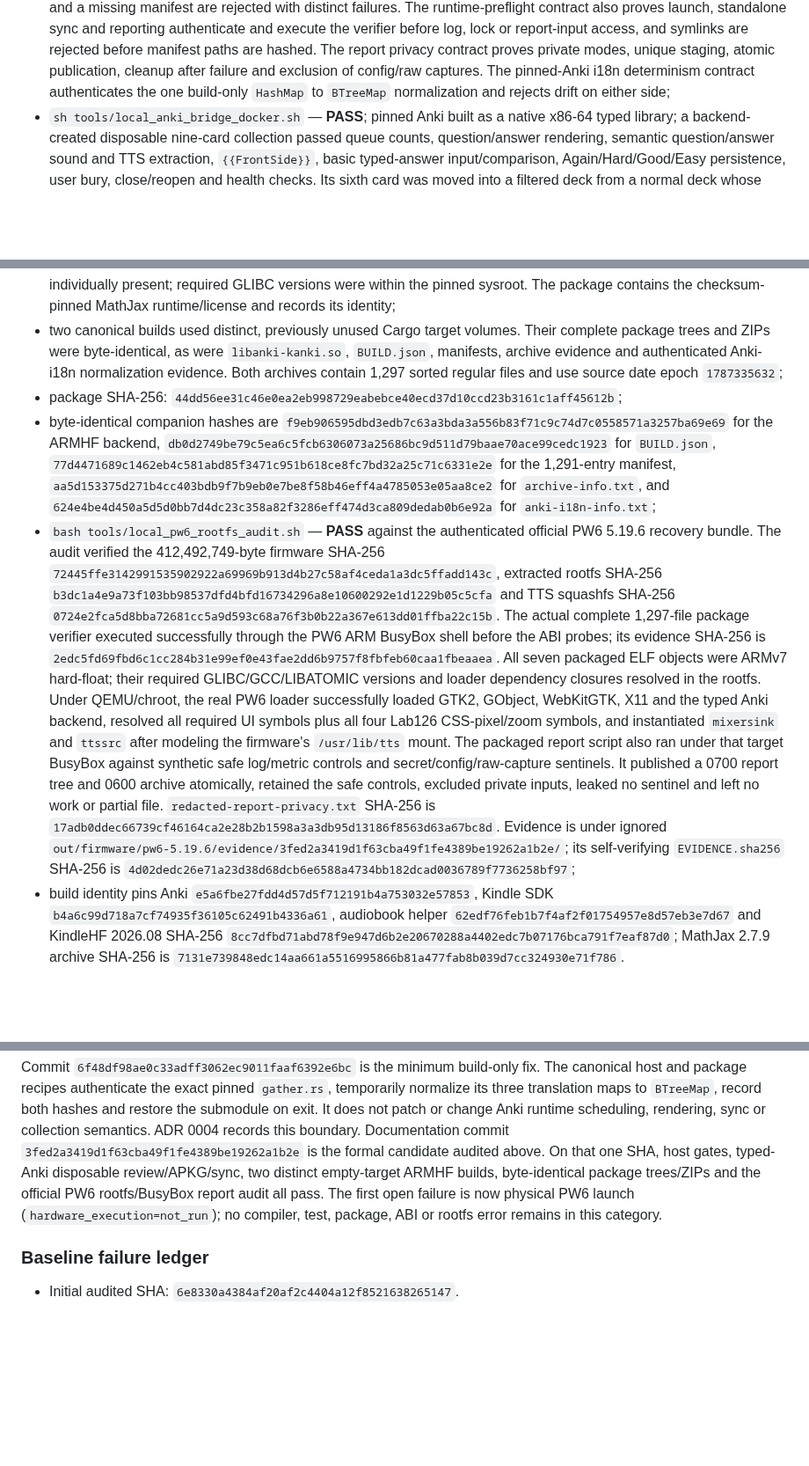
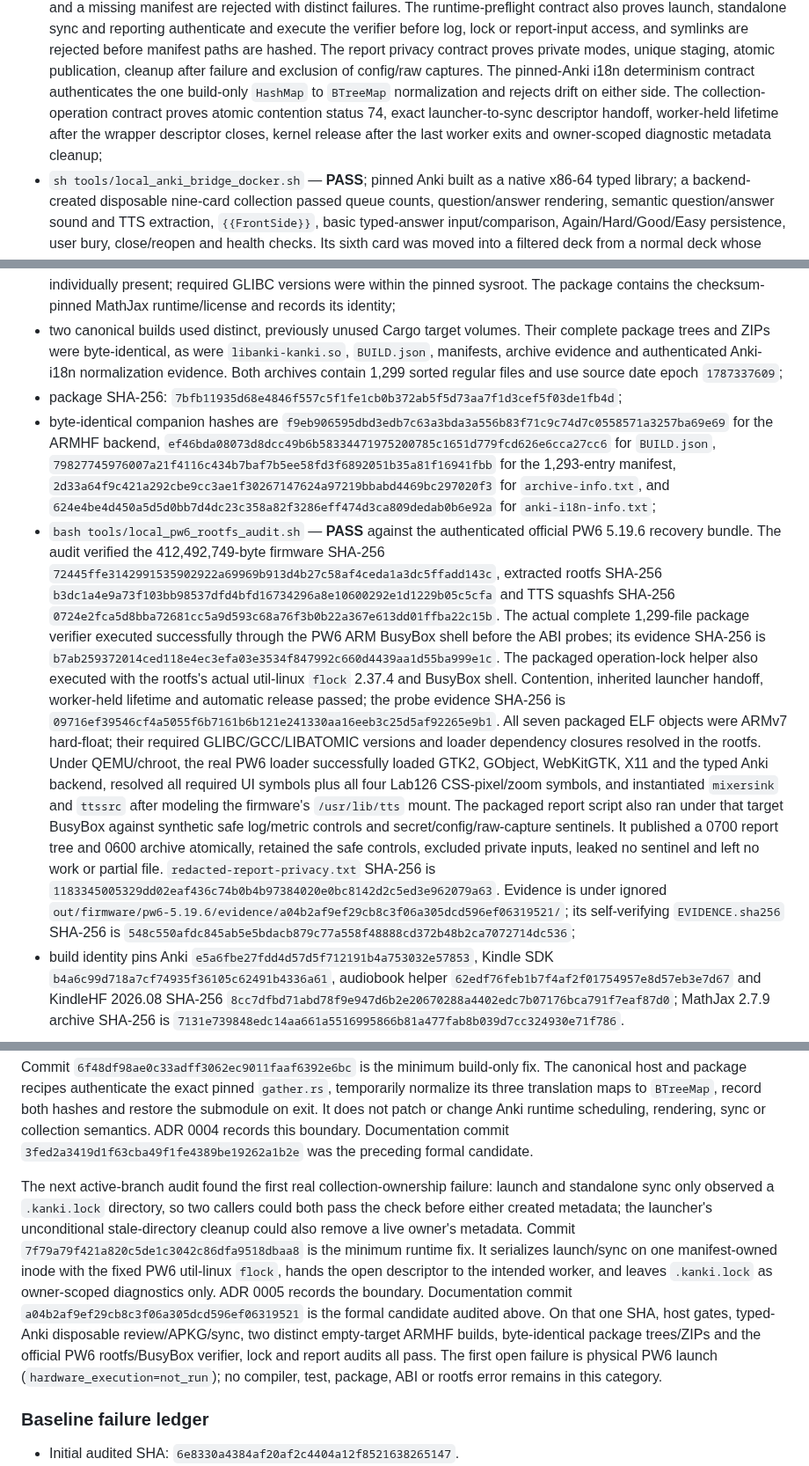
Before and after one commit to melspixel/Kanki, a Markdown page: docs/STATUS.md, 3 parts joined by grey strips. Shown at 88% size. Drawn GitHub-style; blank space fills up the shorter version.

Commit message:
docs: record collection lock candidate evidence

```diff
--- a/docs/STATUS.md
+++ b/docs/STATUS.md
@@ -112,7 +112,10 @@ The current clean local non-hardware candidate is recorded for exact SHA
   private modes, unique staging, atomic publication, cleanup after failure and
   exclusion of config/raw captures. The pinned-Anki i18n determinism contract
   authenticates the one build-only `HashMap` to `BTreeMap` normalization and
-  rejects drift on either side;
+  rejects drift on either side. The collection-operation contract proves
+  atomic contention status 74, exact launcher-to-sync descriptor handoff,
+  worker-held lifetime after the wrapper descriptor closes, kernel release
+  after the last worker exits and owner-scoped diagnostic metadata cleanup;
 - `sh tools/local_anki_bridge_docker.sh` — **PASS**; pinned Anki built as a
   native x86-64 typed library; a backend-created disposable nine-card
   collection passed queue counts, question/answer rendering, semantic
@@ -151,18 +154,18 @@ The current clean local non-hardware candidate is recorded for exact SHA
 - two canonical builds used distinct, previously unused Cargo target volumes.
   Their complete package trees and ZIPs were byte-identical, as were
   `libanki-kanki.so`, `BUILD.json`, manifests, archive evidence and authenticated
-  Anki-i18n normalization evidence. Both archives contain 1,297 sorted regular
-  files and use source date epoch `1787335632`;
+  Anki-i18n normalization evidence. Both archives contain 1,299 sorted regular
+  files and use source date epoch `1787337609`;
 - package SHA-256:
-  `44dd56ee31c46e0ea2eb998729eabebce40ecd37d10ccd23b3161c1aff45612b`;
+  `7bfb11935d68e4846f557c5f1fe1cb0b372ab5f5d73aa7f1d3cef5f03de1fb4d`;
 - byte-identical companion hashes are
   `f9eb906595dbd3edb7c63a3bda3a556b83f71c9c74d7c0558571a3257ba69e69`
   for the ARMHF backend,
-  `db0d2749be79c5ea6c5fcb6306073a25686bc9d511d79baae70ace99cedc1923`
+  `ef46bda08073d8dcc49b6b58334471975200785c1651d779fcd626e6cca27cc6`
   for `BUILD.json`,
-  `77d4471689c1462eb4c581abd85f3471c951b618ce8fc7bd32a25c71c6331e2e`
-  for the 1,291-entry manifest,
-  `aa5d153375d271b4cc403bdb9f7b9eb0e7be8f58b46eff4a4785053e05aa8ce2`
+  `79827745976007a21f4116c434b7baf7b5ee58fd3f6892051b35a81f16941fbb`
+  for the 1,293-entry manifest,
+  `2d33a64f9c421a292cbe9cc3ae1f30267147624a97219bbabd4469bc297020f3`
   for `archive-info.txt`, and
   `624e4be4d450a5d5d0bb7d4dc23c358a82f3286eff474d3ca809dedab0b6e92a`
   for `anki-i18n-info.txt`;
@@ -174,9 +177,14 @@ The current clean local non-hardware candidate is recorded for exact SHA
   `b3dc1a4e9a73f103bb98537dfd4bfd16734296a8e10600292e1d1229b05c5cfa`
   and TTS squashfs SHA-256
   `0724e2fca5d8bba72681cc5a9d593c68a76f3b0b22a367e613dd01ffba22c15b`.
-  The actual complete 1,297-file package verifier executed successfully through
+  The actual complete 1,299-file package verifier executed successfully through
   the PW6 ARM BusyBox shell before the ABI probes; its evidence SHA-256 is
-  `2edc5fd69fbd6c1cc284b31e99ef0e43fae2dd6b9757f8fbfeb60caa1fbeaaea`.
+  `b7ab259372014ced118e4ec3efa03e3534f847992c660d4439aa1d55ba999e1c`.
+  The packaged operation-lock helper also executed with the rootfs's actual
+  util-linux `flock` 2.37.4 and BusyBox shell. Contention, inherited launcher
+  handoff, worker-held lifetime and automatic release passed; the probe
+  evidence SHA-256 is
+  `09716ef39546cf4a5055f6b7161b6b121e241330aa16eeb3c25d5af92265e9b1`.
   All seven packaged ELF objects were ARMv7 hard-float; their required
   GLIBC/GCC/LIBATOMIC versions and loader dependency closures resolved in the
   rootfs. Under QEMU/chroot, the real PW6 loader successfully loaded GTK2,
@@ -188,11 +196,11 @@ The current clean local non-hardware candidate is recorded for exact SHA
   It published a 0700 report tree and 0600 archive atomically, retained the
   safe controls, excluded private inputs, leaked no sentinel and left no work
   or partial file. `redacted-report-privacy.txt` SHA-256 is
-  `17adb0ddec66739cf46164ca2e28b2b1598a3a3db95d13186f8563d63a67bc8d`.
+  `1183345005329dd02eaf436c74b0b4b97384020e0bc8142d2c5ed3e962079a63`.
   Evidence is under ignored
-  `out/firmware/pw6-5.19.6/evidence/3fed2a3419d1f63cba49f1fe4389be19262a1b2e/`;
+  `out/firmware/pw6-5.19.6/evidence/a04b2af9ef29cb8c3f06a305dcd596ef06319521/`;
   its self-verifying `EVIDENCE.sha256` SHA-256 is
-  `4d02dedc26e71a23d38d68dcb6e6588a4734bb182dcad0036789f7736258bf97`;
+  `548c550afdc845ab5e5bdacb879c77a558f48888cd372b48b2ca7072714dc536`;
 - build identity pins Anki
   `e5a6fbe27fdd4d57d5f712191b4a753032e57853`, Kindle SDK
   `b4a6c99d718a7cf74935f36105c62491b4336a61`, audiobook helper
@@ -429,12 +437,24 @@ The canonical host and package recipes authenticate the exact pinned
 record both hashes and restore the submodule on exit. It does not patch or
 change Anki runtime scheduling, rendering, sync or collection semantics. ADR
 0004 records this boundary. Documentation commit
-`3fed2a3419d1f63cba49f1fe4389be19262a1b2e` is the formal candidate audited
+`3fed2a3419d1f63cba49f1fe4389be19262a1b2e` was the preceding formal
+candidate.
+
+The next active-branch audit found the first real collection-ownership failure:
+launch and standalone sync only observed a `.kanki.lock` directory, so two
+callers could both pass the check before either created metadata; the launcher's
+unconditional stale-directory cleanup could also remove a live owner's
+metadata. Commit `7f79a79f421a820c5de1c3042c86dfa9518dbaa8` is the minimum
+runtime fix. It serializes launch/sync on one manifest-owned inode with the
+fixed PW6 util-linux `flock`, hands the open descriptor to the intended worker,
+and leaves `.kanki.lock` as owner-scoped diagnostics only. ADR 0005 records the
+boundary. Documentation commit
+`a04b2af9ef29cb8c3f06a305dcd596ef06319521` is the formal candidate audited
 above. On that one SHA, host gates, typed-Anki disposable review/APKG/sync, two
 distinct empty-target ARMHF builds, byte-identical package trees/ZIPs and the
-official PW6 rootfs/BusyBox report audit all pass. The first open failure is
-now physical PW6 launch (`hardware_execution=not_run`); no compiler, test,
-package, ABI or rootfs error remains in this category.
+official PW6 rootfs/BusyBox verifier, lock and report audits all pass. The first
+open failure is physical PW6 launch (`hardware_execution=not_run`); no compiler,
+test, package, ABI or rootfs error remains in this category.
 
 ### Baseline failure ledger
 
```
Also changed, not shown: other parts of docs/STATUS.md (+4 -4 lines), docs/ANKI_DESKTOP_PARITY.md (+1 -1 lines), docs/CODEX_HANDOFF.md (+15 -12 lines).
